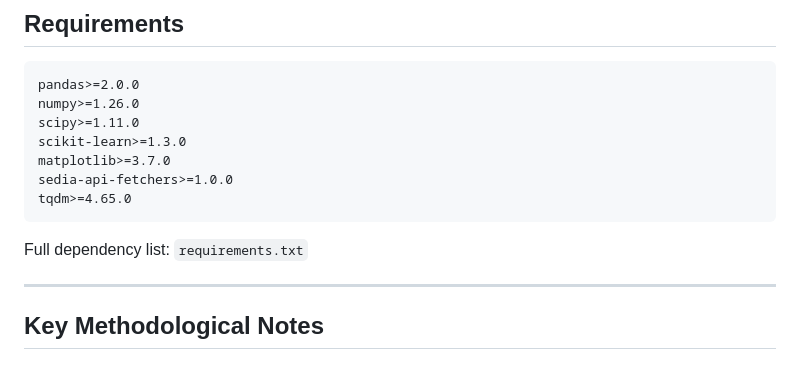
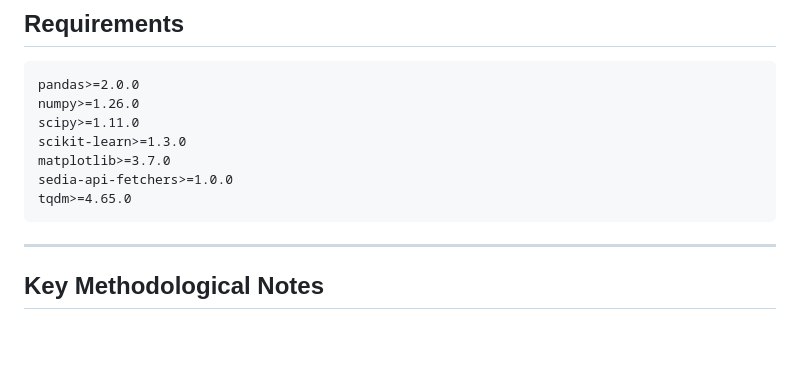
Before and after one commit to ElifGyuler/eu-ri-policy-audit, a Markdown page: README.md, the part around the change. GitHub-like rendering; blank space fills up the shorter version.

````diff
--- a/README.md
+++ b/README.md
@@ -122,8 +122,6 @@ sedia-api-fetchers>=1.0.0
 tqdm>=4.65.0
 ```
 
-Full dependency list: `requirements.txt`
-
 ---
 
 ## Key Methodological Notes
````
